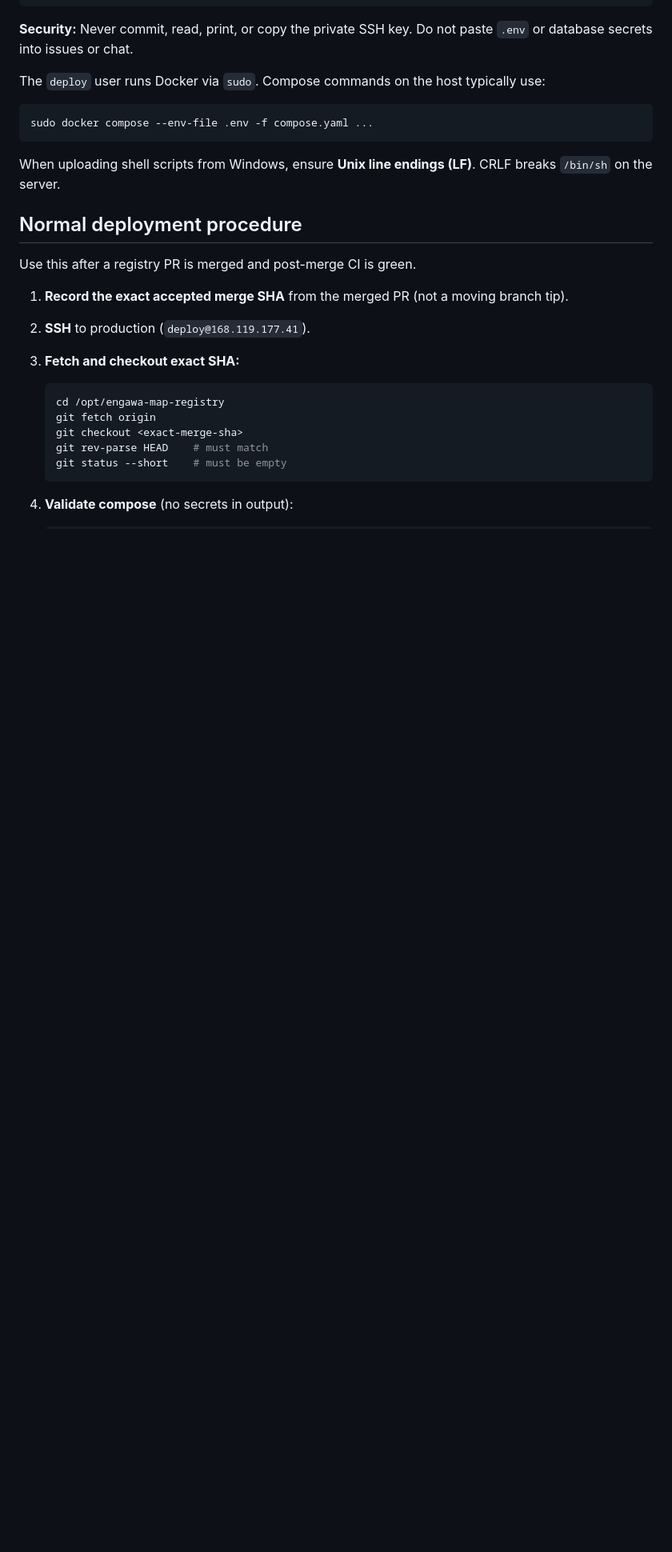
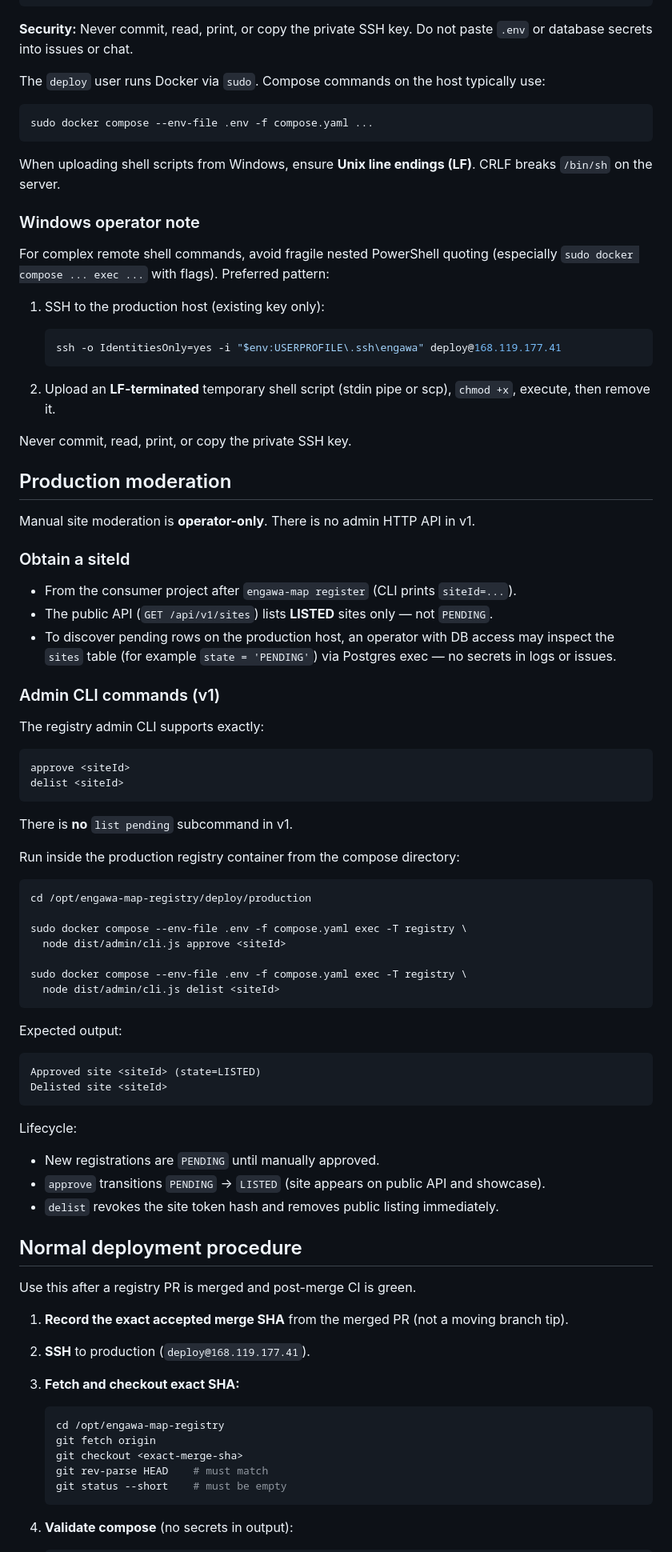
Before and after one commit to thierry-gilgen-ict/engawa-map-registry, a Markdown page: docs/production-operations.md, the part around the change. Shown at 80% size. Drawn GitHub-style; blank space fills up the shorter version.

Commit message:
docs: document production moderation workflow
Document approve/delist admin CLI via production compose exec,
pending siteId discovery, and Windows SSH scripting guidance.

Co-authored-by: Cursor <cursoragent@cursor.com>

````diff
--- a/docs/production-operations.md
+++ b/docs/production-operations.md
@@ -31,6 +31,66 @@ sudo docker compose --env-file .env -f compose.yaml ...
 ```
 
 When uploading shell scripts from Windows, ensure **Unix line endings (LF)**. CRLF breaks `/bin/sh` on the server.
+
+### Windows operator note
+
+For complex remote shell commands, avoid fragile nested PowerShell quoting (especially `sudo docker compose ... exec ...` with flags). Preferred pattern:
+
+1. SSH to the production host (existing key only):
+
+   ```powershell
+   ssh -o IdentitiesOnly=yes -i "$env:USERPROFILE\.ssh\engawa" deploy@168.119.177.41
+   ```
+
+2. Upload an **LF-terminated** temporary shell script (stdin pipe or scp), `chmod +x`, execute, then remove it.
+
+Never commit, read, print, or copy the private SSH key.
+
+## Production moderation
+
+Manual site moderation is **operator-only**. There is no admin HTTP API in v1.
+
+### Obtain a siteId
+
+- From the consumer project after `engawa-map register` (CLI prints `siteId=...`).
+- The public API (`GET /api/v1/sites`) lists **LISTED** sites only — not `PENDING`.
+- To discover pending rows on the production host, an operator with DB access may inspect the `sites` table (for example `state = 'PENDING'`) via Postgres exec — no secrets in logs or issues.
+
+### Admin CLI commands (v1)
+
+The registry admin CLI supports exactly:
+
+```text
+approve <siteId>
+delist <siteId>
+```
+
+There is **no** `list pending` subcommand in v1.
+
+Run inside the production registry container from the compose directory:
+
+```bash
+cd /opt/engawa-map-registry/deploy/production
+
+sudo docker compose --env-file .env -f compose.yaml exec -T registry \
+  node dist/admin/cli.js approve <siteId>
+
+sudo docker compose --env-file .env -f compose.yaml exec -T registry \
+  node dist/admin/cli.js delist <siteId>
+```
+
+Expected output:
+
+```text
+Approved site <siteId> (state=LISTED)
+Delisted site <siteId>
+```
+
+Lifecycle:
+
+- New registrations are `PENDING` until manually approved.
+- `approve` transitions `PENDING` → `LISTED` (site appears on public API and showcase).
+- `delist` revokes the site token hash and removes public listing immediately.
 
 ## Normal deployment procedure
 
````
